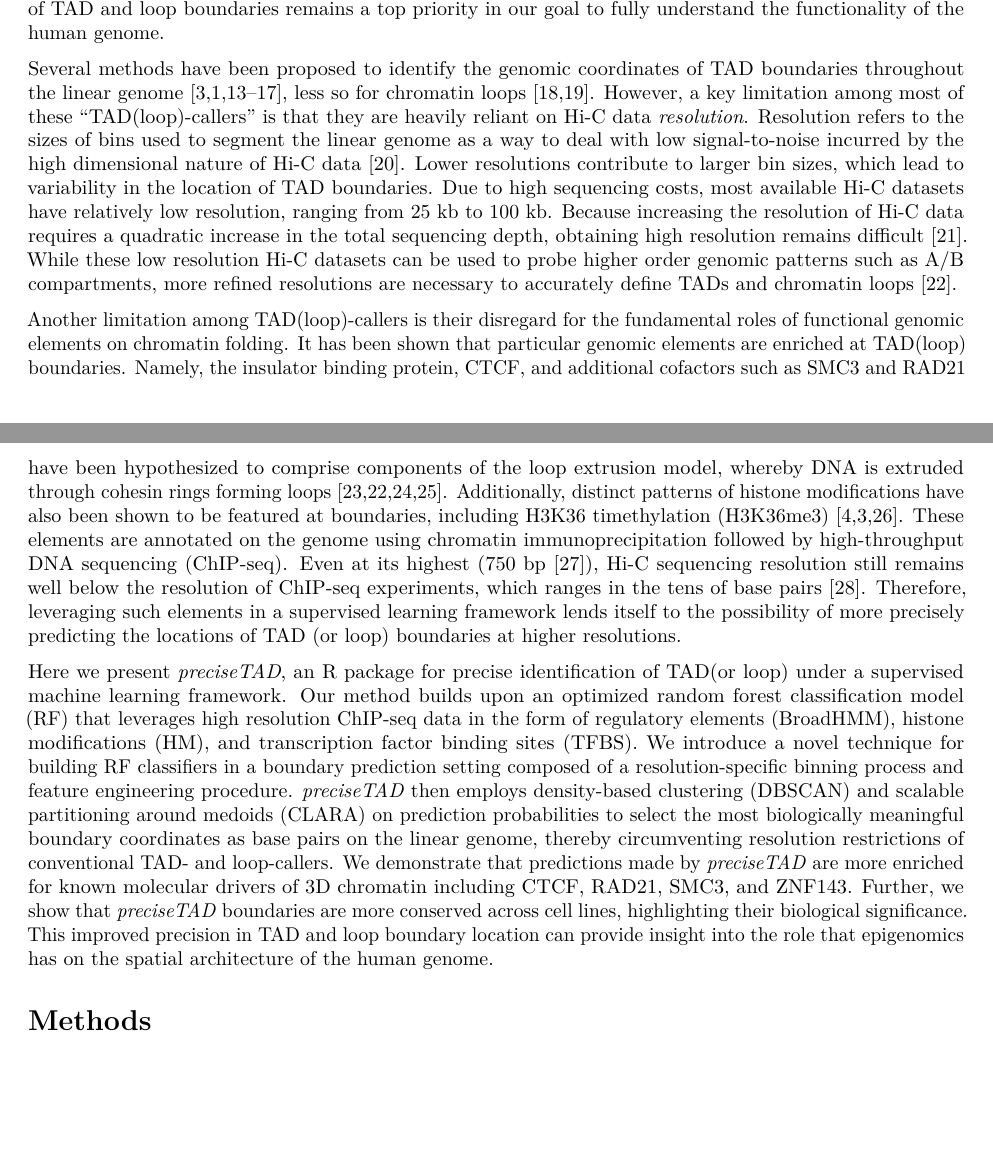
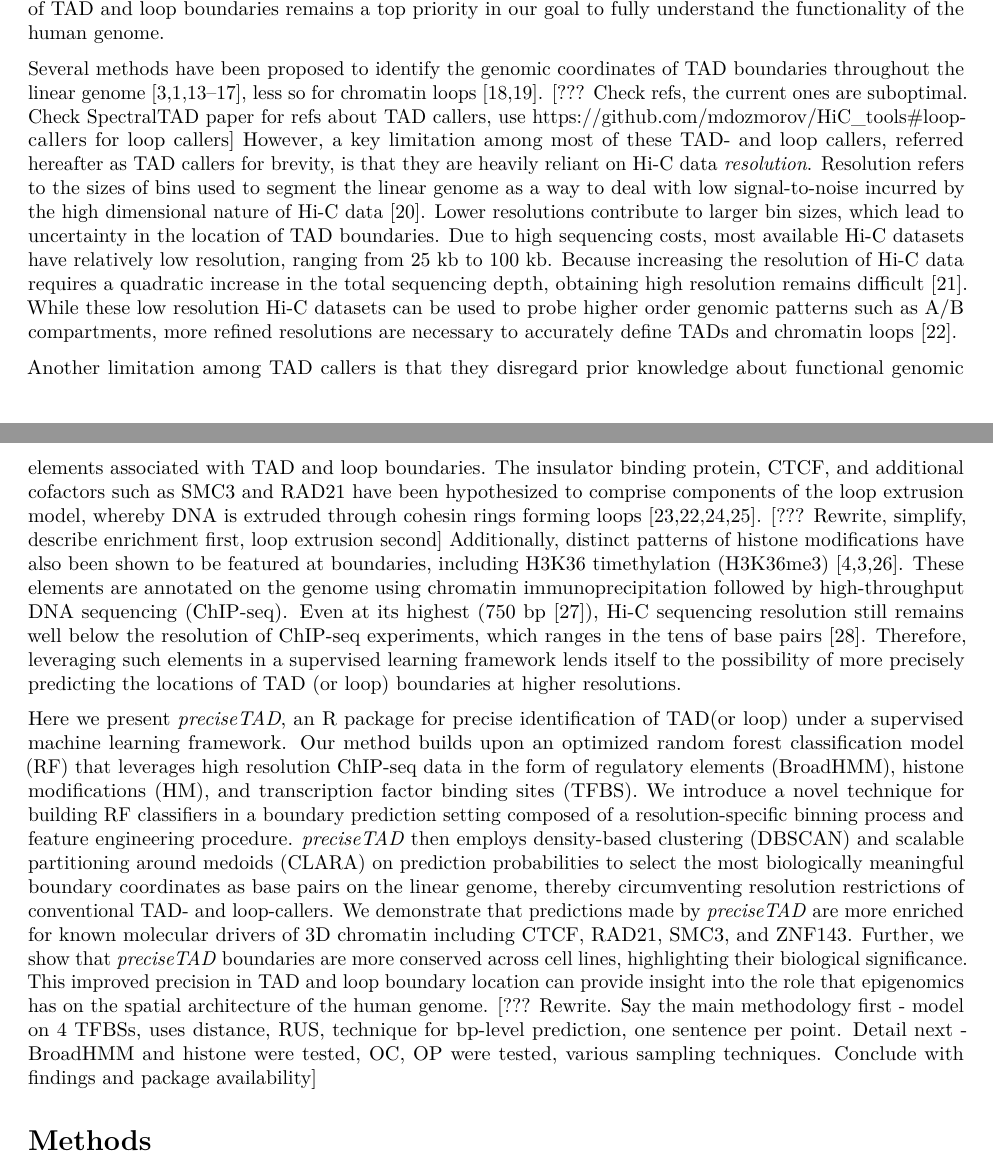
Before and after one commit to stilianoudakis/TAD_predictive_modeling, an R Markdown document (Manuscript/manuscript.Rmd): two parts of pages 2 and 3 of 21, joined at a grey line, cut so that both start at the same text, the shorter picture padded with empty space. Rendered offline with R 4.5, knitr and Pandoc, then LaTeX, with nearby package versions.

Commit message:
Edits through Introduction

```diff
--- a/Manuscript/manuscript.Rmd
+++ b/Manuscript/manuscript.Rmd
@@ -38,11 +38,11 @@ Spiro C. Stilianoudakis^1^ (stilianoudasc@mymail.vcu.edu), Mikhail G. Dozmorov^1
 
 The advent of chromosome conformation capture (3C) sequencing technologies, and its successor Hi-C, have revealed a hierarchy of important 3-dimensional (3D) spatial constructs within the human genome such as chromatin loops [@rao20143d], Topologically Associated Domains (TADs) [@nora2012spatial;@dixon2012topological], and A/B compartments [@lieberman2009comprehensive]. At kilobase scale, gene promotors are often connected via distal regulatory elements, such as enhancers, through chromatin loops, thereby regulating gene expression [@Lupianez:2015aa; @Franke:2016aa]. Further out, at the megabase scale, TADs represent regions on the linear genome, that are highly self-interacting. Emerging evidence has linked TADs to critical roles in cell dynamics and cell differentiation. It has been shown that TADs themselves are highly conserved across species and cell lines [@dixon2012topological;@krefting2018evolutionary]. Likewise, disruption of the boundaries that demarcate TADs and loops have been shown to lead to cancer [@hnisz2016activation; @taberlay2016three] and other disorders [@lupianez2016breaking;@Sun:2018aa;@Meaburn:2007aa]. Therefore, precisely identifying the location of TAD and loop boundaries remains a top priority in our goal to fully understand the functionality of the human genome.
 
-Several methods have been proposed to identify the genomic coordinates of TAD boundaries throughout the linear genome [@dixon2012topological;@rao20143d;@sexton2012three;@chen2016novo;@filippova2014identification;@shin2016topdom;@weinreb2016identification], less so for chromatin loops [@salameh2019supervised;@kai2018predicting]. However, a key limitation among most of these "TAD(loop)-callers" is that they are heavily reliant on Hi-C data *resolution*. Resolution refers to the sizes of bins used to segment the linear genome as a way to deal with low signal-to-noise incurred by the high dimensional nature of Hi-C data [@li2019comparison]. Lower resolutions contribute to larger bin sizes, which lead to variability in the location of TAD boundaries. Due to high sequencing costs, most available Hi-C datasets have relatively low resolution, ranging from 25 kb to 100 kb. Because increasing the resolution of Hi-C data requires a quadratic increase in the total sequencing depth, obtaining high resolution remains difficult [@schmitt2016genome]. While these low resolution Hi-C datasets can be used to probe higher order genomic patterns such as A/B compartments, more refined resolutions are necessary to accurately define TADs and chromatin loops [@fudenberg2016formation].
+Several methods have been proposed to identify the genomic coordinates of TAD boundaries throughout the linear genome [@dixon2012topological;@rao20143d;@sexton2012three;@chen2016novo;@filippova2014identification;@shin2016topdom;@weinreb2016identification], less so for chromatin loops [@salameh2019supervised;@kai2018predicting]. [??? Check refs, the current ones are suboptimal. Check SpectralTAD paper for refs about TAD callers, use https://github.com/mdozmorov/HiC_tools#loop-callers for loop callers] However, a key limitation among most of these TAD- and loop callers, referred hereafter as TAD callers for brevity, is that they are heavily reliant on Hi-C data *resolution*. Resolution refers to the sizes of bins used to segment the linear genome as a way to deal with low signal-to-noise incurred by the high dimensional nature of Hi-C data [@li2019comparison]. Lower resolutions contribute to larger bin sizes, which lead to uncertainty in the location of TAD boundaries. Due to high sequencing costs, most available Hi-C datasets have relatively low resolution, ranging from 25 kb to 100 kb. Because increasing the resolution of Hi-C data requires a quadratic increase in the total sequencing depth, obtaining high resolution remains difficult [@schmitt2016genome]. While these low resolution Hi-C datasets can be used to probe higher order genomic patterns such as A/B compartments, more refined resolutions are necessary to accurately define TADs and chromatin loops [@fudenberg2016formation].
 
-Another limitation among TAD(loop)-callers is their disregard for the fundamental roles of functional genomic elements on chromatin folding. It has been shown that particular genomic elements are enriched at TAD(loop) boundaries. Namely, the insulator binding protein, CTCF, and additional cofactors such as SMC3 and RAD21 have been hypothesized to comprise components of the loop extrusion model, whereby DNA is extruded through cohesin rings forming loops [@hansen2018recent;@fudenberg2016formation;@alipour2012self;@sanborn2015chromatin]. Additionally, distinct patterns of histone modifications have also been shown to be featured at boundaries, including H3K36 timethylation (H3K36me3) [@lieberman2009comprehensive;@dixon2012topological;@libbrecht2015joint]. These elements are annotated on the genome using chromatin immunoprecipitation followed by high-throughput DNA sequencing (ChIP-seq). Even at its highest (750 bp [@bonev2017multiscale]), Hi-C sequencing resolution still remains well below the resolution of ChIP-seq experiments, which ranges in the tens of base pairs [@mendoza2009genome]. Therefore, leveraging such elements in a supervised learning framework lends itself to the possibility of more precisely predicting the locations of TAD (or loop) boundaries at higher resolutions.
+Another limitation among TAD callers is that they disregard prior knowledge about functional genomic elements associated with TAD and loop boundaries. The insulator binding protein, CTCF, and additional cofactors such as SMC3 and RAD21 have been hypothesized to comprise components of the loop extrusion model, whereby DNA is extruded through cohesin rings forming loops [@hansen2018recent;@fudenberg2016formation;@alipour2012self;@sanborn2015chromatin]. [??? Rewrite, simplify, describe enrichment first, loop extrusion second] Additionally, distinct patterns of histone modifications have also been shown to be featured at boundaries, including H3K36 timethylation (H3K36me3) [@lieberman2009comprehensive;@dixon2012topological;@libbrecht2015joint]. These elements are annotated on the genome using chromatin immunoprecipitation followed by high-throughput DNA sequencing (ChIP-seq). Even at its highest (750 bp [@bonev2017multiscale]), Hi-C sequencing resolution still remains well below the resolution of ChIP-seq experiments, which ranges in the tens of base pairs [@mendoza2009genome]. Therefore, leveraging such elements in a supervised learning framework lends itself to the possibility of more precisely predicting the locations of TAD (or loop) boundaries at higher resolutions.
 
-Here we present *preciseTAD*, an R package for precise identification of TAD(or loop) under a supervised machine learning framework. Our method builds upon an optimized random forest classification model (RF) that leverages high resolution ChIP-seq data in the form of regulatory elements (BroadHMM), histone modifications (HM), and transcription factor binding sites (TFBS). We introduce a novel technique for building RF classifiers in a boundary prediction setting composed of a resolution-specific binning process and feature engineering procedure. *preciseTAD* then employs density-based clustering (DBSCAN) and scalable partitioning around medoids (CLARA) on prediction probabilities to select the most biologically meaningful boundary coordinates as base pairs on the linear genome, thereby circumventing resolution restrictions of conventional TAD- and loop-callers. We demonstrate that predictions made by *preciseTAD* are more enriched for known molecular drivers of 3D chromatin including CTCF, RAD21, SMC3, and ZNF143. Further, we show that *preciseTAD* boundaries are more conserved across cell lines, highlighting their biological significance. This improved precision in TAD and loop boundary location can provide insight into the role that epigenomics has on the spatial architecture of the human genome.
+Here we present *preciseTAD*, an R package for precise identification of TAD(or loop) under a supervised machine learning framework. Our method builds upon an optimized random forest classification model (RF) that leverages high resolution ChIP-seq data in the form of regulatory elements (BroadHMM), histone modifications (HM), and transcription factor binding sites (TFBS). We introduce a novel technique for building RF classifiers in a boundary prediction setting composed of a resolution-specific binning process and feature engineering procedure. *preciseTAD* then employs density-based clustering (DBSCAN) and scalable partitioning around medoids (CLARA) on prediction probabilities to select the most biologically meaningful boundary coordinates as base pairs on the linear genome, thereby circumventing resolution restrictions of conventional TAD- and loop-callers. We demonstrate that predictions made by *preciseTAD* are more enriched for known molecular drivers of 3D chromatin including CTCF, RAD21, SMC3, and ZNF143. Further, we show that *preciseTAD* boundaries are more conserved across cell lines, highlighting their biological significance. This improved precision in TAD and loop boundary location can provide insight into the role that epigenomics has on the spatial architecture of the human genome. [??? Rewrite. Say the main methodology first - model on 4 TFBSs, uses distance, RUS, technique for bp-level prediction, one sentence per point. Detail next - BroadHMM and histone were tested, OC, OP were tested, various sampling techniques. Conclude with findings and package availability]
 
 # Methods
 
```
Also changed, not shown: Manuscript/manuscript.Rmd (2 more changed lines).
